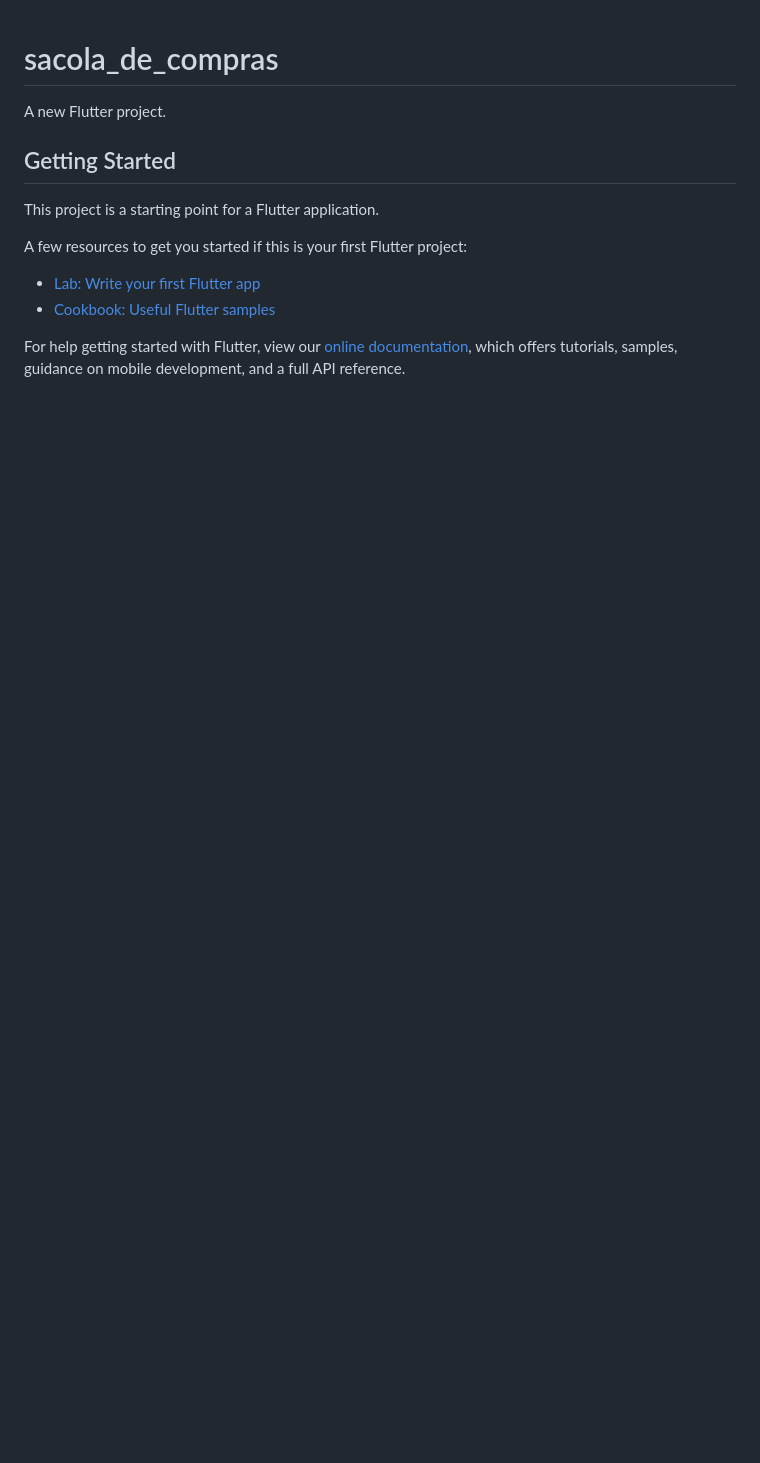
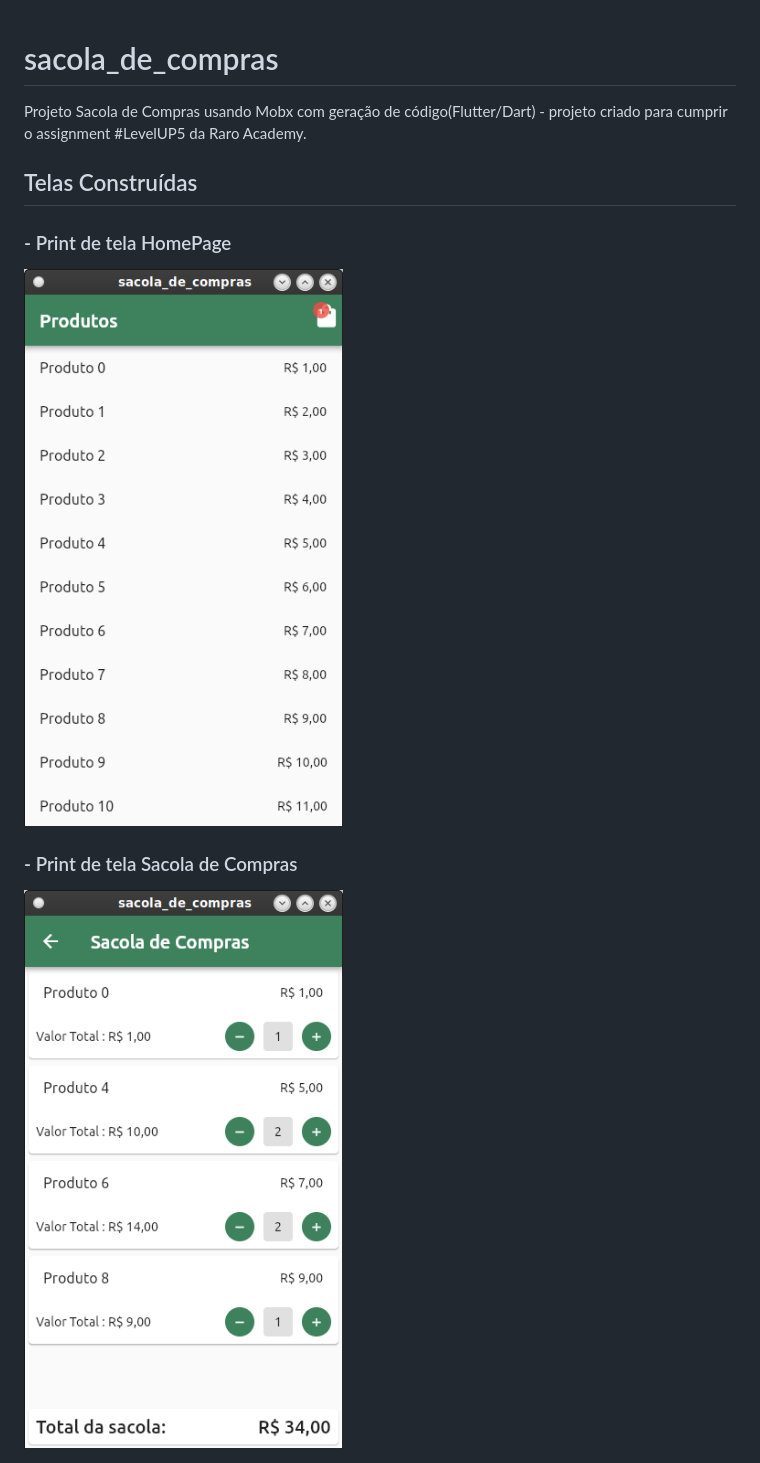
Before and after one commit to Diweine/carrinho_de_compras, a Markdown page: README.md, the part around the change. Drawn GitHub-style; pictures changed too: assets/images/home_page.png (added), assets/images/sacola_de_compras.png (added); blank space fills up the shorter version.

Commit message:
Adição de imagens dos prints de tela

```diff
--- a/README.md
+++ b/README.md
@@ -1,16 +1,13 @@
 # sacola_de_compras
 
-A new Flutter project.
+Projeto Sacola de Compras usando Mobx com geração de código(Flutter/Dart) - projeto criado para cumprir o assignment #LevelUP5 da Raro Academy.
 
-## Getting Started
+## Telas Construídas
 
-This project is a starting point for a Flutter application.
+### - Print de tela HomePage
+<img src="./assets/images/home_page.png" alt="Print da tela HomePage"/>
+<br/>
 
-A few resources to get you started if this is your first Flutter project:
-
-- [Lab: Write your first Flutter app](https://flutter.dev/docs/get-started/codelab)
-- [Cookbook: Useful Flutter samples](https://flutter.dev/docs/cookbook)
-
-For help getting started with Flutter, view our
-[online documentation](https://flutter.dev/docs), which offers tutorials,
-samples, guidance on mobile development, and a full API reference.
+### - Print de tela Sacola de Compras
+<img src="./assets/images/sacola_de_compras.png" alt="Print da tela Sacola de Compras"/>
+<br/>
```
